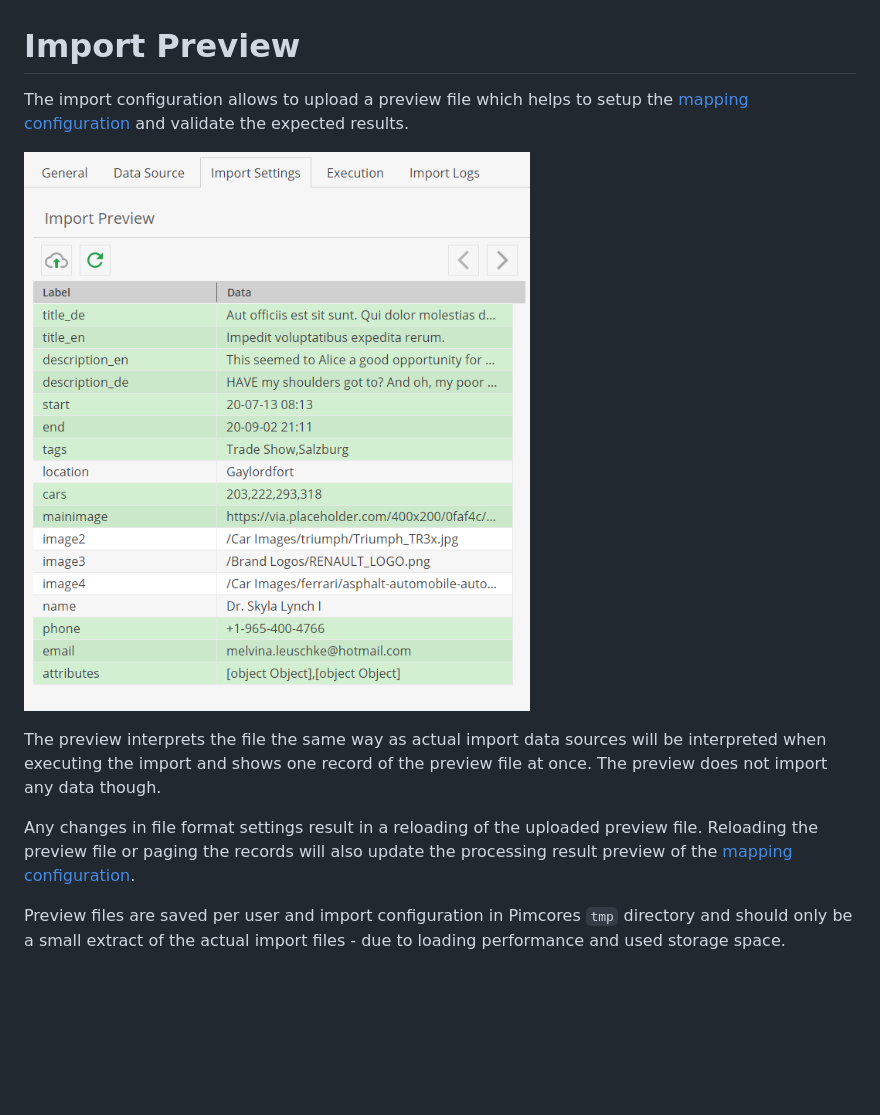
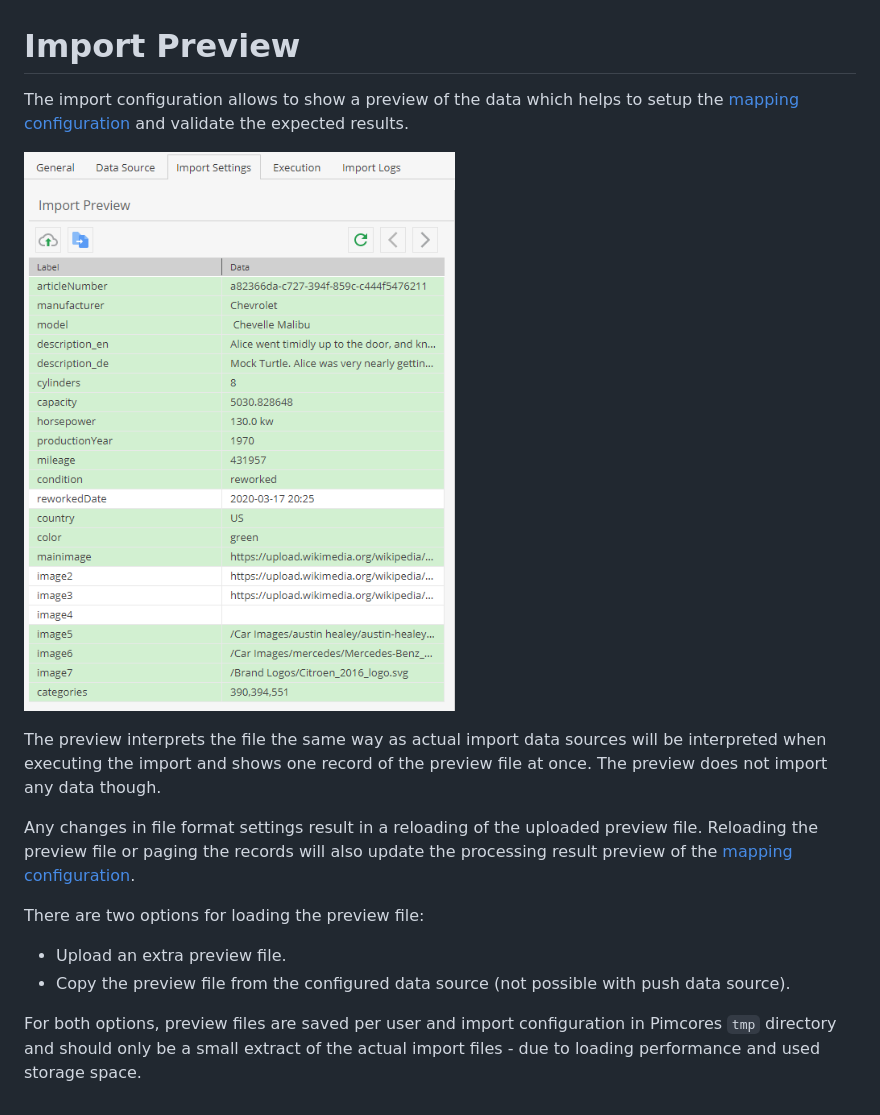
Before and after one commit to pimcore/data-importer, a Markdown page: doc/03_Configuration/03_Import_Preview.md, the part around the change. Rendered like a GitHub page; pictures changed too: doc/img/import_preview.png; blank space fills up the shorter version.

Commit message:
[Preview] Copy data preview from data source (#35)
* copy data preview from data source

* Apply php-cs-fixer changes

```diff
--- a/doc/03_Configuration/03_Import_Preview.md
+++ b/doc/03_Configuration/03_Import_Preview.md
@@ -1,6 +1,6 @@
 # Import Preview
 
-The import configuration allows to upload a preview file which helps
+The import configuration allows to show a preview of the data which helps
 to setup the [mapping configuration](06_Mapping_Configuration/README.md) and
 validate the expected results.
 
@@ -16,6 +16,9 @@ Any changes in file format settings result in a reloading of the uploaded previe
 file. Reloading the preview file or paging the records will also update the
 processing result preview of the [mapping configuration](06_Mapping_Configuration/README.md).
 
-Preview files are saved per user and import configuration in Pimcores `tmp` directory
-and should only be a small extract of the actual import files - due to loading
-performance and used storage space.
+There are two options for loading the preview file:
+- Upload an extra preview file.
+- Copy the preview file from the configured data source (not possible with push data source).
+
+For both options, preview files are saved per user and import configuration in Pimcores `tmp` directory and
+should only be a small extract of the actual import files - due to loading performance and used storage space.
```
Also changed, not shown: 3 other files.
